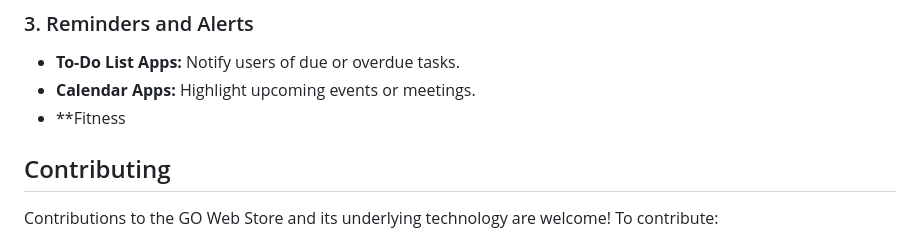
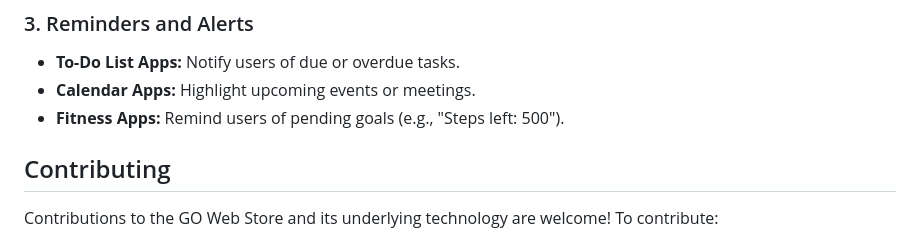
Before and after one commit to ritwickrajmakhal/AppBox, a Markdown page: README.md, the part around the change. Rendered like a GitHub page.

```diff
--- a/README.md
+++ b/README.md
@@ -130,7 +130,7 @@ The **Badging API** allows web applications to display small status indicators (
 ### 3. Reminders and Alerts
 - **To-Do List Apps:** Notify users of due or overdue tasks.
 - **Calendar Apps:** Highlight upcoming events or meetings.
-- **Fitness
+- **Fitness Apps:** Remind users of pending goals (e.g., "Steps left: 500").
 
 
 ## Contributing
```
